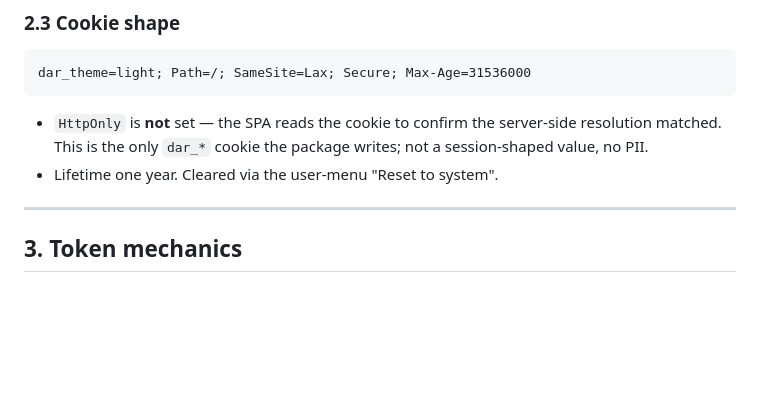
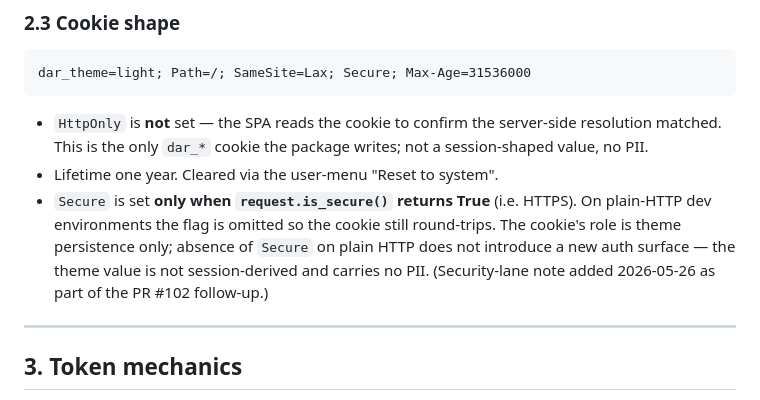
Before and after one commit to MartinCastroAlvarez/django-admin-react, a Markdown page: docs/ux/theming.md, the part around the change. GitHub-like rendering; blank space fills up the shorter version.

```diff
--- a/docs/ux/theming.md
+++ b/docs/ux/theming.md
@@ -66,6 +66,13 @@ dar_theme=light; Path=/; SameSite=Lax; Secure; Max-Age=31536000
   the server-side resolution matched. This is the only `dar_*`
   cookie the package writes; not a session-shaped value, no PII.
 - Lifetime one year. Cleared via the user-menu "Reset to system".
+- `Secure` is set **only when `request.is_secure()` returns True**
+  (i.e. HTTPS). On plain-HTTP dev environments the flag is omitted
+  so the cookie still round-trips. The cookie's role is theme
+  persistence only; absence of `Secure` on plain HTTP does not
+  introduce a new auth surface — the theme value is not
+  session-derived and carries no PII. (Security-lane note added
+  2026-05-26 as part of the PR #102 follow-up.)
 
 ---
 
```
Also changed, not shown: docs/ux/pwa.md (+17 -1 lines).
